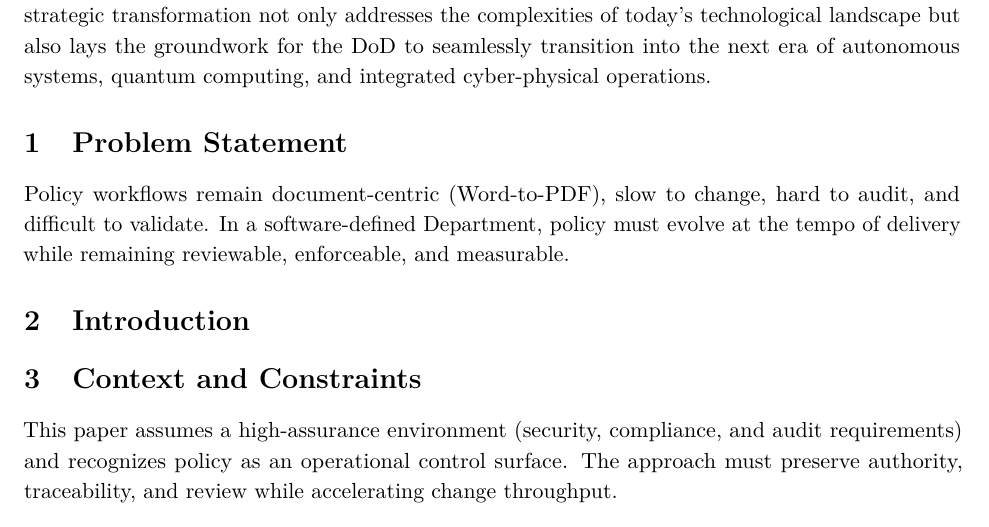
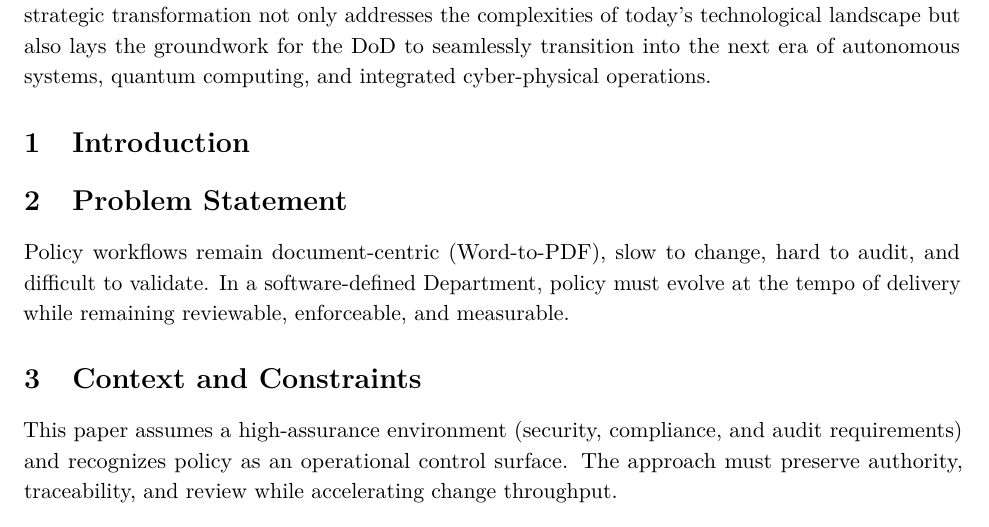
Before and after one commit to anboas/Whitepaper, a LaTeX document (papers/code-as-policy/tex/paper.tex): part of page 4 of 42, cut so that both start at the same text. Compiled offline with pdfLaTeX.

Commit message:
Code-as-Policy: reorder sections so Introduction is first

```diff
--- a/papers/code-as-policy/tex/paper.tex
+++ b/papers/code-as-policy/tex/paper.tex
@@ -36,11 +36,11 @@
 \section*{Executive Summary}
 As the Department of Defense (DoD) intensifies its digital transformation-and increasingly acknowledges that it must operate as a software company-policy remains mired in outdated document-centric workflows. This whitepaper argues for a bold shift from static files (e.g., Word-to-PDF) to a "Code-as-Policy" (CaP) model driven by version-controlled repositories. By treating policy as dynamically managed text-much like source code-the Department of Defense can leverage the transparency, collaboration, continuous integration, and auditability that define modern software development. Drawing on interdisciplinary research in organizational theory, software engineering, digital governance, and artificial intelligence, this paper illuminates how CaP can deliver unprecedented agility, accountability, and real-time adaptability across the Department of Defense enterprise. We also examine the logistical and cultural hurdles that must be navigated-from security considerations to entrenched habits-and outline concrete strategies for scaling this practice department-wide. Ultimately, we position Code-as-Policy not merely as a technical upgrade, but as a foundational enabler of the Department of Defense's future readiness in an era defined by artificial intelligence, machine learning, cloud computing, cybersecurity, and the imperative for agility and swift adaptability. This strategic transformation not only addresses the complexities of today's technological landscape but also lays the groundwork for the DoD to seamlessly transition into the next era of autonomous systems, quantum computing, and integrated cyber-physical operations.
 
+\section{Introduction}
+
 \section{Problem Statement}\label{problem-statement}
 
 Policy workflows remain document-centric (Word-to-PDF), slow to change, hard to audit, and difficult to validate. In a software-defined Department, policy must evolve at the tempo of delivery while remaining reviewable, enforceable, and measurable.
-
-\section{Introduction}
 
 \section{Context and Constraints}
 
```
